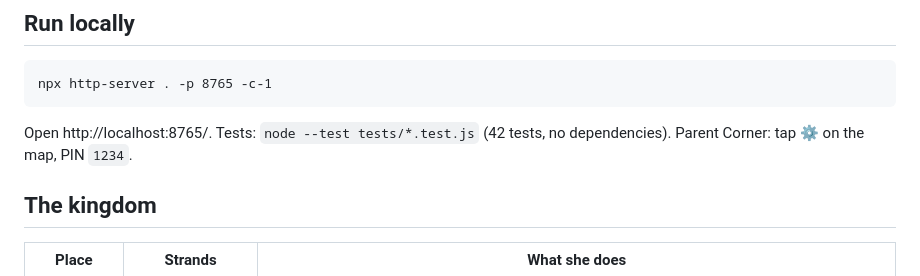
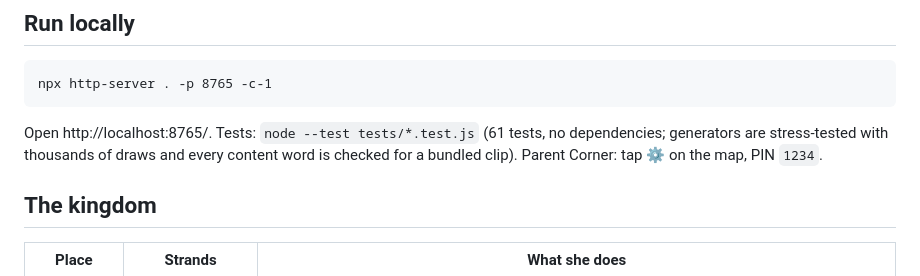
Before and after one commit to n5a5/princess-quest, a Markdown page: README.md, the part around the change. Drawn GitHub-style.

Commit message:
README: test count and stress-test note

````diff
--- a/README.md
+++ b/README.md
@@ -10,7 +10,7 @@ Design documents: `docs/superpowers/specs/2026-09-11-princess-quest-ideal-archit
 npx http-server . -p 8765 -c-1
 ```
 
-Open http://localhost:8765/. Tests: `node --test tests/*.test.js` (42 tests, no dependencies). Parent Corner: tap ⚙ on the map, PIN `1234`.
+Open http://localhost:8765/. Tests: `node --test tests/*.test.js` (61 tests, no dependencies; generators are stress-tested with thousands of draws and every content word is checked for a bundled clip). Parent Corner: tap ⚙ on the map, PIN `1234`.
 
 ## The kingdom
 
````
